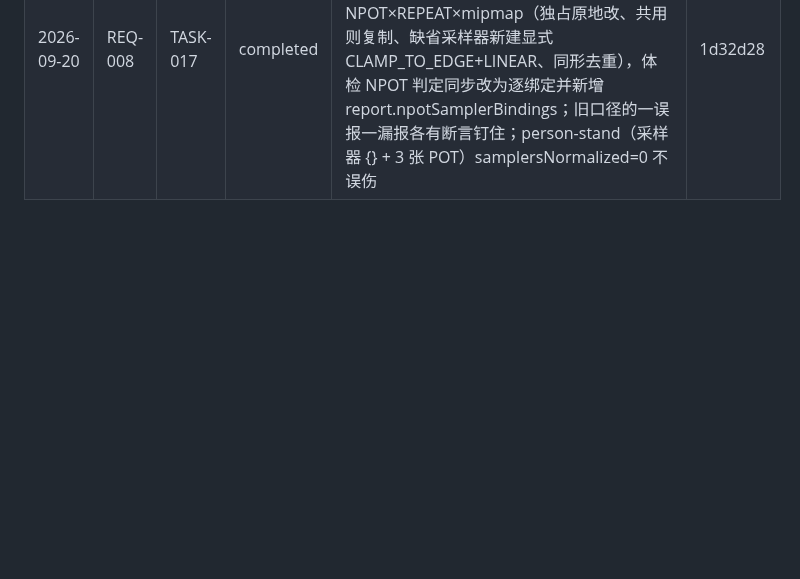
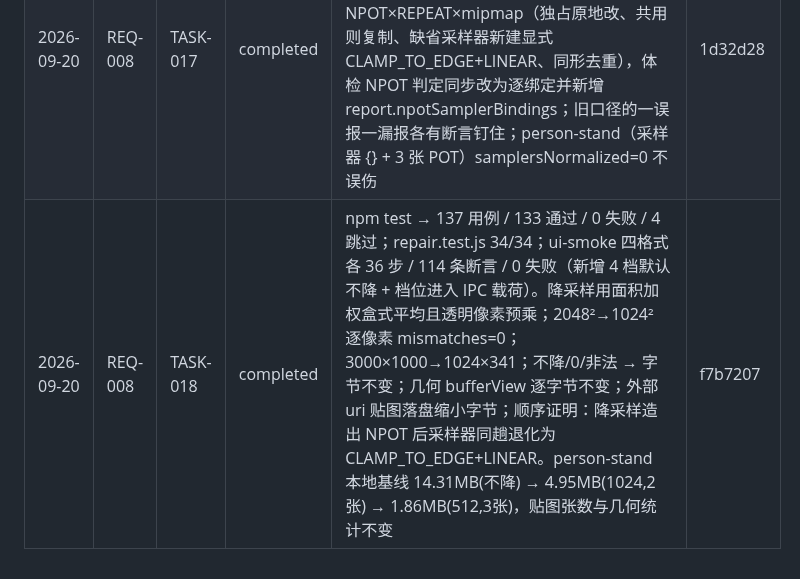
Before and after one commit to sunny-zhai/glb-texture-repair-tool, a Markdown page: docs/PROJECT_MEMORY.md, the part around the change. Rendered like a GitHub page; blank space fills up the shorter version.

Commit message:
chore(REQ-008/TASK-018): 记录完成线
TASK-018 合并为 f7b7207；完成线按平台规则只在串行合并点追加。

验证：node scripts/memory.mjs check 通过

Co-Authored-By: DeepSeek Harness <noreply@deepseek.com>

```diff
--- a/docs/PROJECT_MEMORY.md
+++ b/docs/PROJECT_MEMORY.md
@@ -50,4 +50,5 @@
 | 2026-09-20 | REQ-007 | TASK-015 | completed | 文档与规则修订完成：002-requirements §6 问题 4 翻案 + reopened 留痕；001-code-design 新增 BR-030 与 MOD-008(src/convert.js)；CLAUDE.md 新增 convert 模块、把自包含规则扩到模型转码（不 shell 外部二进制/不按平台分发/wasm 需 asarUnpack）、IPC 契约补 fbx/obj 与 assimp；TEST_PLAN 新增 TC-018；RELEASE_CHECKLIST 新增 wasm 分发检查。memory check 通过，git ls-files docs/ 仍为 10 份 | 36502c3 |
 | 2026-09-20 | REQ-007 | TASK-016 | completed | 冷审 6 条重要项全修：I-1 体检 issue 带出原始 uri（新增单测）；I-2 批量日志不再写死 IVE/不打印 undefined/逐条落转换告警（实跑 FBX 贴图 3 张、告警可见）；I-3 能力探测真正 await wasm（probeAssimp 缓存）；I-4 同名 GLB 不再覆盖（dup.glb + dup-glb.glb 两文件）；I-5 焊接两个守卫含 byteOffset 与动画 sampler 反例（三条新单测）；I-6 许可证清单 jpeg-js BSD-3/pngjs MIT/assimpjs MIT。次要项：MOD-012、口径统一为 1×1 占位、ADR-008 体积与两条已知代价、冒烟补外部 uri 与告警断言并消除抽屉过渡 flaky。证据：convert.test.js 13/13、npm test 119/115/0/4、冒烟四格式各 35 步/112 断言/0 失败 | 2fb84e6 |
 | 2026-09-20 | REQ-008 | TASK-017 | completed | npm test → 129 用例 / 125 通过 / 0 失败 / 4 跳过；node --test test/repair.test.js test/inspect.test.js → 68/67/0/1；采样器规范化按「贴图×采样器」逐绑定退化 NPOT×REPEAT×mipmap（独占原地改、共用则复制、缺省采样器新建显式 CLAMP_TO_EDGE+LINEAR、同形去重），体检 NPOT 判定同步改为逐绑定并新增 report.npotSamplerBindings；旧口径的一误报一漏报各有断言钉住；person-stand（采样器 {} + 3 张 POT）samplersNormalized=0 不误伤 | 1d32d28 |
+| 2026-09-20 | REQ-008 | TASK-018 | completed | npm test → 137 用例 / 133 通过 / 0 失败 / 4 跳过；repair.test.js 34/34；ui-smoke 四格式各 36 步 / 114 条断言 / 0 失败（新增 4 档默认不降 + 档位进入 IPC 载荷）。降采样用面积加权盒式平均且透明像素预乘；2048²→1024² 逐像素 mismatches=0；3000×1000→1024×341；不降/0/非法 → 字节不变；几何 bufferView 逐字节不变；外部 uri 贴图落盘缩小字节；顺序证明：降采样造出 NPOT 后采样器同趟退化为 CLAMP_TO_EDGE+LINEAR。person-stand 本地基线 14.31MB(不降) → 4.95MB(1024,2张) → 1.86MB(512,3张)，贴图张数与几何统计不变 | f7b7207 |
 <!-- memory:completion:end -->
```
